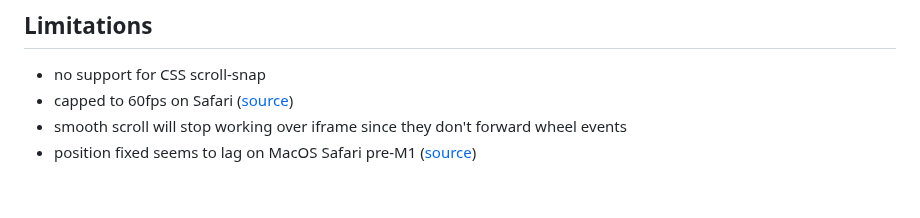
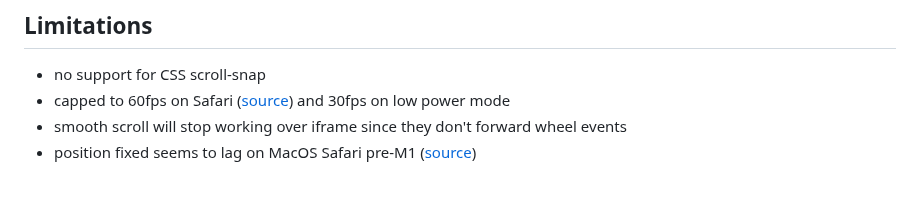
Before and after one commit to darkroomengineering/lenis, a Markdown page: README.md, the part around one of its changes. Rendered like a GitHub page.

```diff
--- a/README.md
+++ b/README.md
@@ -213,7 +215,7 @@ html.lenis {
 ## Limitations
 
 - no support for CSS scroll-snap
-- capped to 60fps on Safari ([source](https://bugs.webkit.org/show_bug.cgi?id=173434))
+- capped to 60fps on Safari ([source](https://bugs.webkit.org/show_bug.cgi?id=173434)) and 30fps on low power mode
 - smooth scroll will stop working over iframe since they don't forward wheel events
 - position fixed seems to lag on MacOS Safari pre-M1 ([source](https://github.com/studio-freight/lenis/issues/103))
 
```
Also changed, not shown: other parts of README.md (+3 -1 lines), packages/lenis/README.md (+4 -2 lines).
